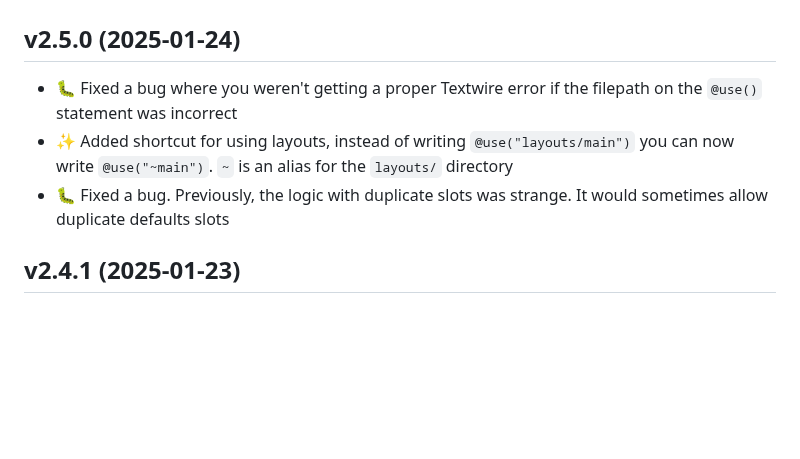
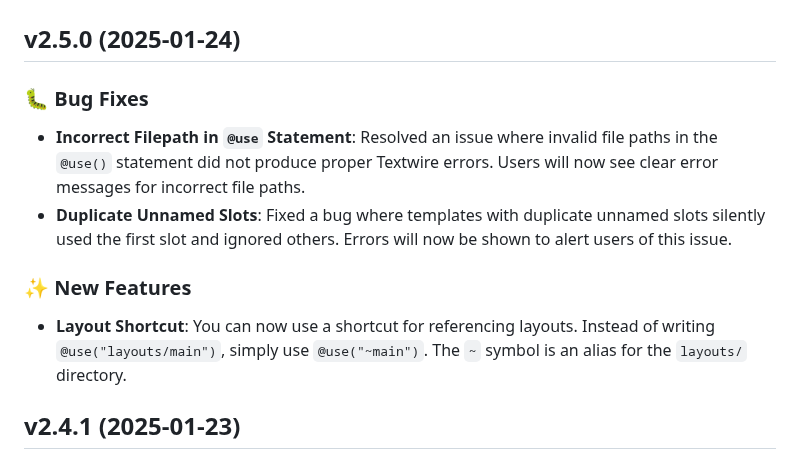
Before and after one commit to textwire/textwire, a Markdown page: CHANGELOG.md, the part around the change. Rendered like a GitHub page; blank space fills up the shorter version.

Commit message:
Improve release notes

```diff
--- a/CHANGELOG.md
+++ b/CHANGELOG.md
@@ -1,9 +1,12 @@
 # Release notes
 
 ## v2.5.0 (2025-01-24)
-- 🐛 Fixed a bug where you weren't getting a proper Textwire error if the filepath on the `@use()` statement was incorrect
-- ✨ Added shortcut for using layouts, instead of writing `@use("layouts/main")` you can now write `@use("~main")`. `~` is an alias for the `layouts/` directory
-- 🐛 Fixed a bug. Previously, the logic with duplicate slots was strange. It would sometimes allow duplicate defaults slots
+### 🐛 Bug Fixes
+- **Incorrect Filepath in `@use` Statement**: Resolved an issue where invalid file paths in the `@use()` statement did not produce proper Textwire errors. Users will now see clear error messages for incorrect file paths.
+- **Duplicate Unnamed Slots**: Fixed a bug where templates with duplicate unnamed slots silently used the first slot and ignored others. Errors will now be shown to alert users of this issue.
+
+### ✨ New Features
+- **Layout Shortcut**: You can now use a shortcut for referencing layouts. Instead of writing `@use("layouts/main")`, simply use `@use("~main")`. The `~` symbol is an alias for the `layouts/` directory.
 
 ## v2.4.1 (2025-01-23)
 - 🐛 Fixed bug where `@insert` statement was required. Now, if you define `@reserve` statement in the layout, all the `@inserts` are optional
```
